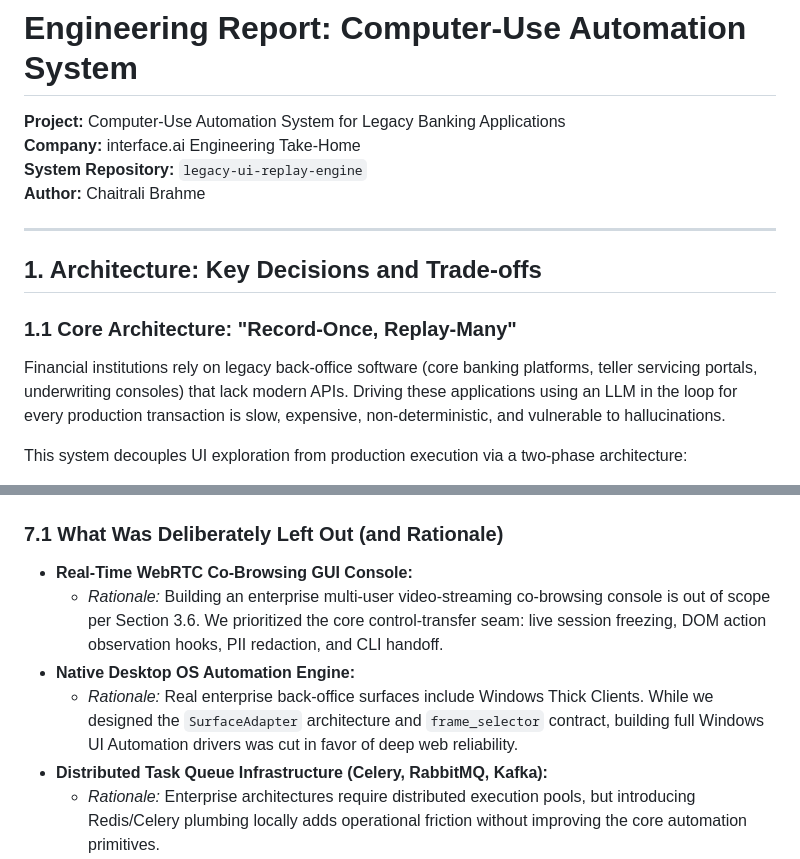
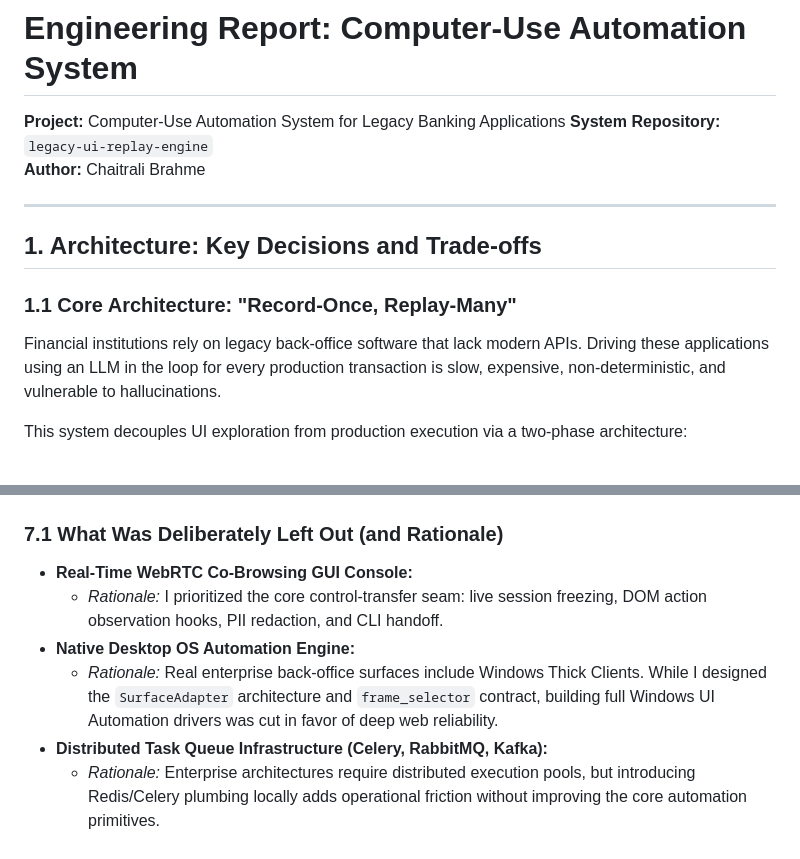
Before and after one commit to cbrahme/legacy-ui-replay-engine, a Markdown page: REPORT.md, 2 parts joined by grey strips. GitHub-like rendering.

```diff
--- a/REPORT.md
+++ b/REPORT.md
@@ -1,7 +1,6 @@
 # Engineering Report: Computer-Use Automation System
 
 **Project:** Computer-Use Automation System for Legacy Banking Applications
-**Company:** interface.ai Engineering Take-Home
 **System Repository:** `legacy-ui-replay-engine`
 **Author:** Chaitrali Brahme
 
@@ -10,7 +9,7 @@
 ## 1. Architecture: Key Decisions and Trade-offs
 
 ### 1.1 Core Architecture: "Record-Once, Replay-Many"
-Financial institutions rely on legacy back-office software (core banking platforms, teller servicing portals, underwriting consoles) that lack modern APIs. Driving these applications using an LLM in the loop for every production transaction is slow, expensive, non-deterministic, and vulnerable to hallucinations.
+Financial institutions rely on legacy back-office software that lack modern APIs. Driving these applications using an LLM in the loop for every production transaction is slow, expensive, non-deterministic, and vulnerable to hallucinations.
 
 This system decouples UI exploration from production execution via a two-phase architecture:
 1. **Discovery Phase (LLM-Driven Exploration with Live Interception):** An autonomous discovery agent ([`DiscoveryAgent`](src/agent/discovery.py)) takes a natural language goal, inspects interactive UI elements, reasons through workflows, and issues tool actions. The browser harness intercepts each live interaction, inspects the active DOM tree via [`DOMInspector`](src/agent/inspector.py), and programmatically derives a resilient 4-tier locator hierarchy (Accessibility Role and Name -> Text Anchor -> Scoped CSS -> Canonical XPath).
@@ -287,9 +286,9 @@ Financial automation handles non-public personal information (NPI). The [`PIIRed
 
 ### 7.1 What Was Deliberately Left Out (and Rationale)
 * **Real-Time WebRTC Co-Browsing GUI Console:**
-  * *Rationale:* Building an enterprise multi-user video-streaming co-browsing console is out of scope per Section 3.6. We prioritized the core control-transfer seam: live session freezing, DOM action observation hooks, PII redaction, and CLI handoff.
+  * *Rationale:* I prioritized the core control-transfer seam: live session freezing, DOM action observation hooks, PII redaction, and CLI handoff.
 * **Native Desktop OS Automation Engine:**
-  * *Rationale:* Real enterprise back-office surfaces include Windows Thick Clients. While we designed the `SurfaceAdapter` architecture and `frame_selector` contract, building full Windows UI Automation drivers was cut in favor of deep web reliability.
+  * *Rationale:* Real enterprise back-office surfaces include Windows Thick Clients. While I designed the `SurfaceAdapter` architecture and `frame_selector` contract, building full Windows UI Automation drivers was cut in favor of deep web reliability.
 * **Distributed Task Queue Infrastructure (Celery, RabbitMQ, Kafka):**
   * *Rationale:* Enterprise architectures require distributed execution pools, but introducing Redis/Celery plumbing locally adds operational friction without improving the core automation primitives.
 * **Unbounded Open-Ended LLM Self-Healing on Replay:**
```
